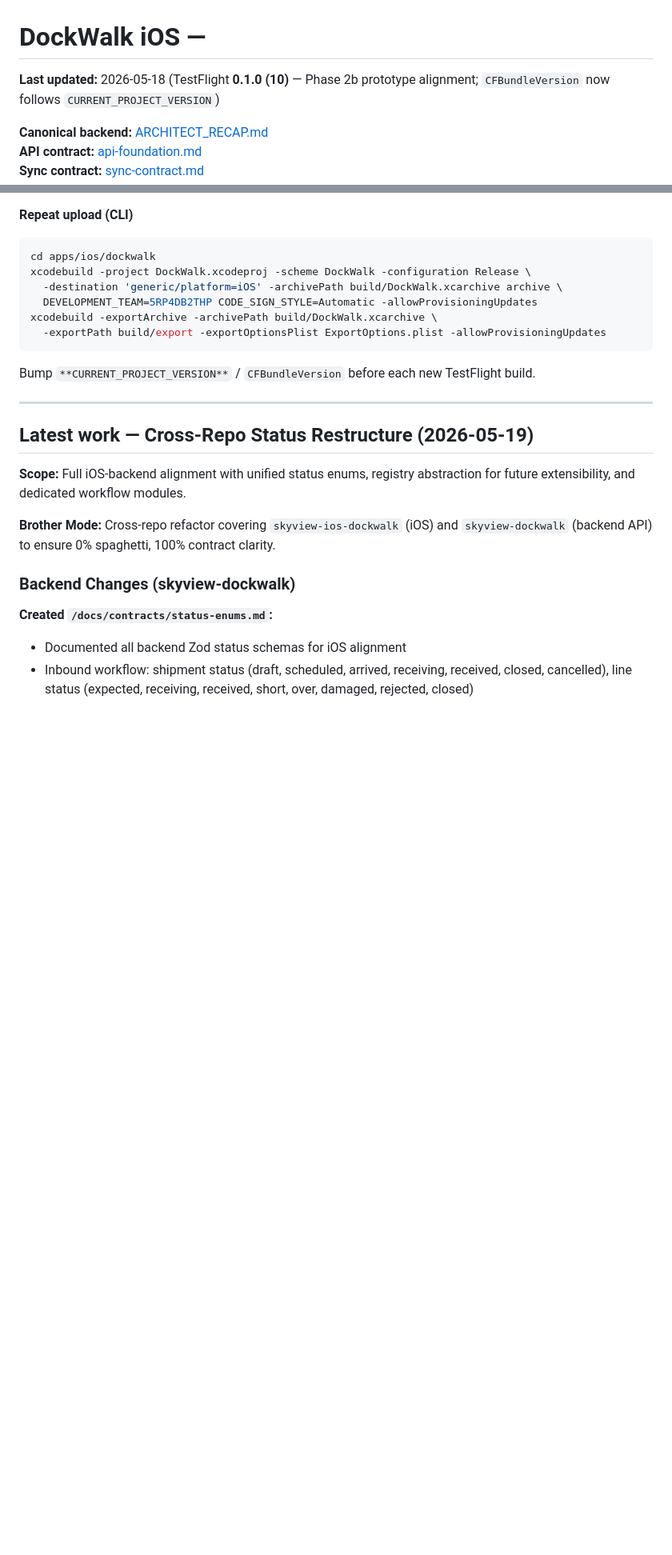
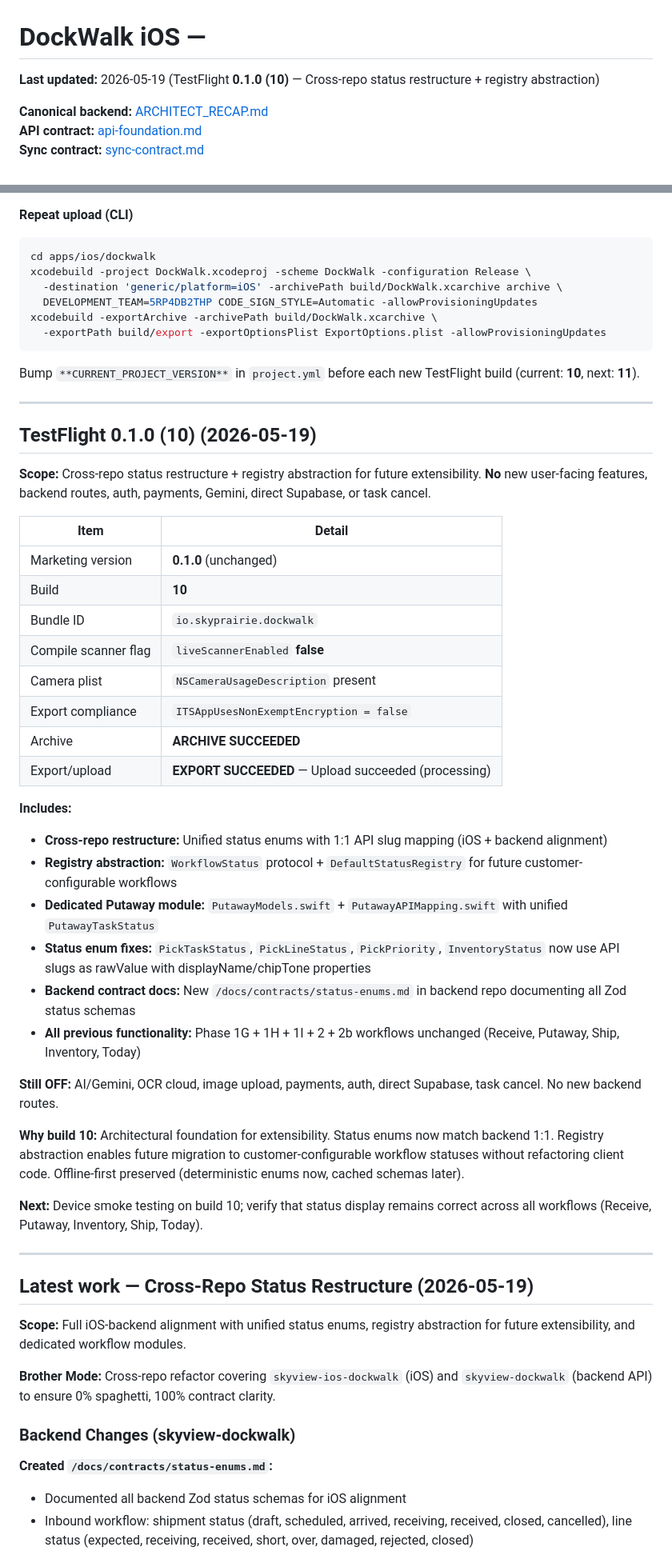
Before and after one commit to kbmillard/skyview-ios-dockwalk, a Markdown page: docs/SERVICE_HANDOFF.md, 2 parts joined by grey strips. Shown at 80% size. Rendered like a GitHub page; blank space fills up the shorter version.

Commit message:
Document TestFlight 0.1.0 (10) upload
Build 10 packages cross-repo status restructure + registry abstraction:
- Unified status enums with 1:1 API slug mapping
- WorkflowStatus protocol + DefaultStatusRegistry for extensibility
- Dedicated Putaway module consolidation
- Backend contract documentation in status-enums.md

All workflows remain functional. Next build: 11.

Co-authored-by: Cursor <cursoragent@cursor.com>

````diff
--- a/docs/SERVICE_HANDOFF.md
+++ b/docs/SERVICE_HANDOFF.md
@@ -1,6 +1,6 @@
 # DockWalk iOS —
 
-**Last updated:** 2026-05-18 (TestFlight **0.1.0 (10)** — Phase 2b prototype alignment; `CFBundleVersion` now follows `CURRENT_PROJECT_VERSION`)
+**Last updated:** 2026-05-19 (TestFlight **0.1.0 (10)** — Cross-repo status restructure + registry abstraction)
 
 **Canonical backend:** [ARCHITECT_RECAP.md](https://github.com/kbmillard/skyview-dockwalk/blob/main/docs/architecture/ARCHITECT_RECAP.md)
 **API contract:** [api-foundation.md](https://github.com/kbmillard/skyview-dockwalk/blob/main/docs/contracts/api-foundation.md)
@@ -101,7 +101,38 @@ xcodebuild -exportArchive -archivePath build/DockWalk.xcarchive \
   -exportPath build/export -exportOptionsPlist ExportOptions.plist -allowProvisioningUpdates
 ```
 
-Bump `**CURRENT_PROJECT_VERSION**` / `CFBundleVersion` before each new TestFlight build.
+Bump `**CURRENT_PROJECT_VERSION**` in `project.yml` before each new TestFlight build (current: **10**, next: **11**).
+
+---
+
+## TestFlight 0.1.0 (10) (2026-05-19)
+
+**Scope:** Cross-repo status restructure + registry abstraction for future extensibility. **No** new user-facing features, backend routes, auth, payments, Gemini, direct Supabase, or task cancel.
+
+| Item                 | Detail                                                                |
+| -------------------- | --------------------------------------------------------------------- |
+| Marketing version    | **0.1.0** (unchanged)                                                 |
+| Build                | **10**                                                                |
+| Bundle ID            | `io.skyprairie.dockwalk`                                              |
+| Compile scanner flag | `liveScannerEnabled` **false**                                        |
+| Camera plist         | `NSCameraUsageDescription` present                                    |
+| Export compliance    | `ITSAppUsesNonExemptEncryption = false`                               |
+| Archive              | **ARCHIVE SUCCEEDED**                                                 |
+| Export/upload        | **EXPORT SUCCEEDED** — Upload succeeded (processing)                  |
+
+**Includes:**
+- **Cross-repo restructure:** Unified status enums with 1:1 API slug mapping (iOS + backend alignment)
+- **Registry abstraction:** `WorkflowStatus` protocol + `DefaultStatusRegistry` for future customer-configurable workflows
+- **Dedicated Putaway module:** `PutawayModels.swift` + `PutawayAPIMapping.swift` with unified `PutawayTaskStatus`
+- **Status enum fixes:** `PickTaskStatus`, `PickLineStatus`, `PickPriority`, `InventoryStatus` now use API slugs as rawValue with displayName/chipTone properties
+- **Backend contract docs:** New `/docs/contracts/status-enums.md` in backend repo documenting all Zod status schemas
+- **All previous functionality:** Phase 1G + 1H + 1I + 2 + 2b workflows unchanged (Receive, Putaway, Ship, Inventory, Today)
+
+**Still OFF:** AI/Gemini, OCR cloud, image upload, payments, auth, direct Supabase, task cancel. No new backend routes.
+
+**Why build 10:** Architectural foundation for extensibility. Status enums now match backend 1:1. Registry abstraction enables future migration to customer-configurable workflow statuses without refactoring client code. Offline-first preserved (deterministic enums now, cached schemas later).
+
+**Next:** Device smoke testing on build 10; verify that status display remains correct across all workflows (Receive, Putaway, Inventory, Ship, Today).
 
 ---
 
````
Also changed, not shown: other parts of docs/SERVICE_HANDOFF.md (+3 -3 lines).
